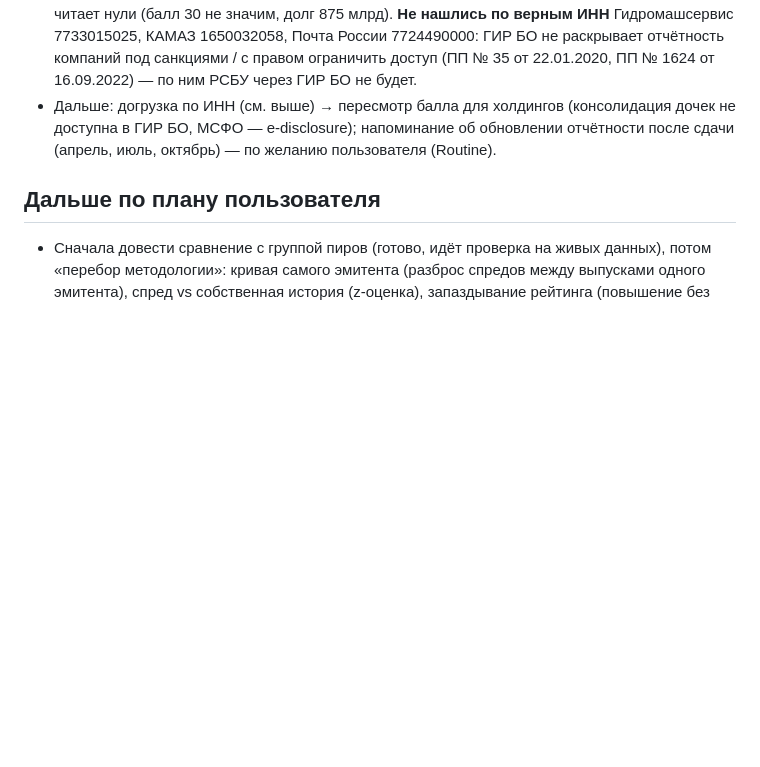
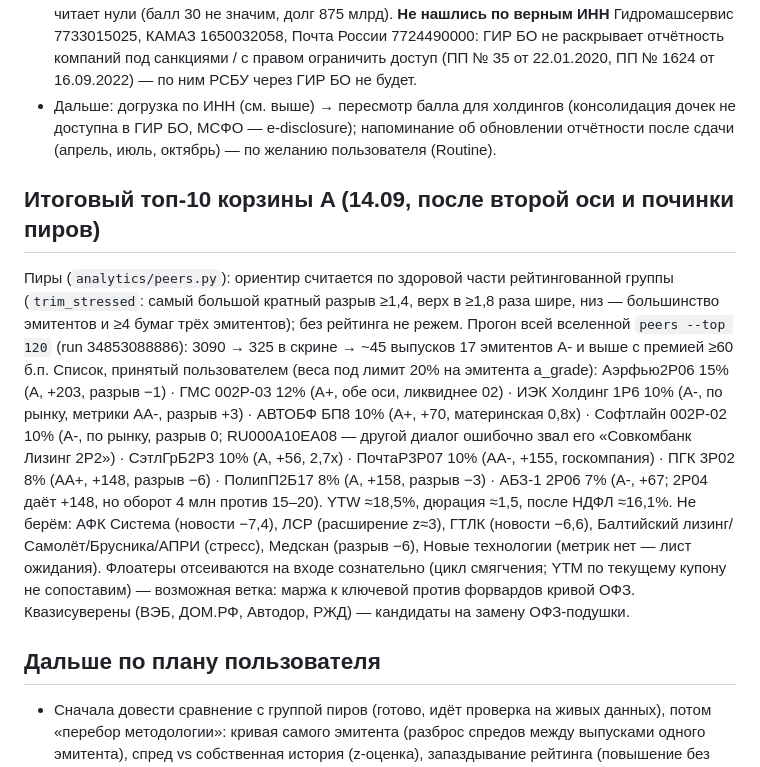
Before and after one commit to alexeypolyakov14-cmd/AAPlus, a Markdown page: bond-trading/HANDOFF.md, the part around the change. Rendered like a GitHub page; blank space fills up the shorter version.

Commit message:
bond-trading: HANDOFF — итоговый топ-10 корзины A и прогон всей вселенной с починенными пирами
Co-Authored-By: Claude Fable 5.1 <noreply@anthropic.com>
Claude-Session: https://claude.ai/code/session_0179NCmU4HEWNU1rFGAvRjmG

```diff
--- a/bond-trading/HANDOFF.md
+++ b/bond-trading/HANDOFF.md
@@ -219,6 +219,20 @@ inputs={"cmd": "<аргументы bondtrader>"})` — job «Разовая к
 - Дальше: догрузка по ИНН (см. выше) → пересмотр балла для холдингов (консолидация дочек не доступна в ГИР БО, МСФО — e-disclosure);
   напоминание об обновлении отчётности после сдачи (апрель, июль, октябрь) — по желанию пользователя (Routine).
 
+## Итоговый топ-10 корзины A (14.09, после второй оси и починки пиров)
+Пиры (`analytics/peers.py`): ориентир считается по здоровой части рейтингованной группы (`trim_stressed`: самый большой кратный
+разрыв ≥1,4, верх в ≥1,8 раза шире, низ — большинство эмитентов и ≥4 бумаг трёх эмитентов); без рейтинга не режем.
+Прогон всей вселенной `peers --top 120` (run 34853088886): 3090 → 325 в скрине → ~45 выпусков 17 эмитентов A- и выше с премией ≥60 б.п.
+Список, принятый пользователем (веса под лимит 20% на эмитента a_grade):
+Аэрфью2Р06 15% (A, +203, разрыв −1) · ГМС 002Р-03 12% (A+, обе оси, ликвиднее 02) · ИЭК Холдинг 1Р6 10% (A-, по рынку, метрики AA-, разрыв +3)
+· АВТОБФ БП8 10% (A+, +70, материнская 0,8x) · Софтлайн 002Р-02 10% (A-, по рынку, разрыв 0; RU000A10EA08 — другой диалог ошибочно
+звал его «Совкомбанк Лизинг 2Р2») · СэтлГрБ2P3 10% (A, +56, 2,7x) · ПочтаР3P07 10% (AA-, +155, госкомпания) · ПГК 3Р02 8% (AA+, +148, разрыв −6)
+· ПолипП2Б17 8% (A, +158, разрыв −3) · АБЗ-1 2Р06 7% (A-, +67; 2Р04 даёт +148, но оборот 4 млн против 15–20).
+YTW ≈18,5%, дюрация ≈1,5, после НДФЛ ≈16,1%. Не берём: АФК Система (новости −7,4), ЛСР (расширение z≈3), ГТЛК (новости −6,6),
+Балтийский лизинг/Самолёт/Брусника/АПРИ (стресс), Медскан (разрыв −6), Новые технологии (метрик нет — лист ожидания).
+Флоатеры отсеиваются на входе сознательно (цикл смягчения; YTM по текущему купону не сопоставим) — возможная ветка: маржа к ключевой
+против форвардов кривой ОФЗ. Квазисуверены (ВЭБ, ДОМ.РФ, Автодор, РЖД) — кандидаты на замену ОФЗ-подушки.
+
 ## Дальше по плану пользователя
 - Сначала довести сравнение с группой пиров (готово, идёт проверка на живых данных), потом «перебор методологии»:
   кривая самого эмитента (разброс спредов между выпусками одного эмитента), спред vs собственная история (z-оценка),
```
